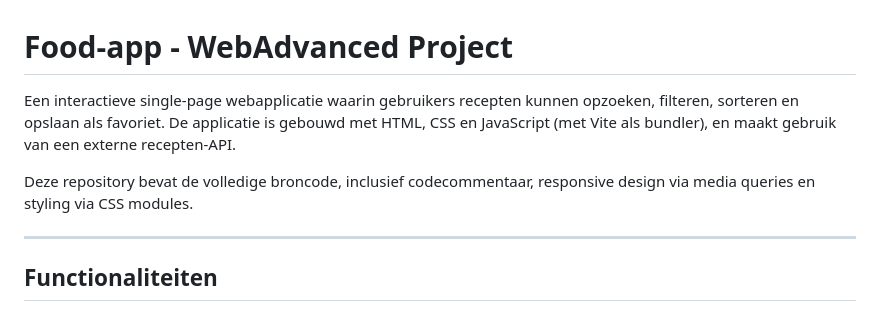
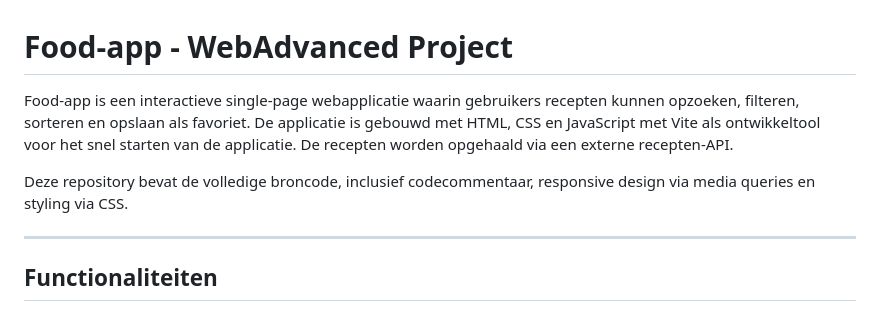
Before and after one commit to lauraSchets/food-app, a Markdown page: README.md, the part around the change. GitHub-like rendering.

Commit message:
Finalize README

```diff
--- a/README.md
+++ b/README.md
@@ -1,8 +1,8 @@
 # Food-app - WebAdvanced Project
 
-Een interactieve single-page webapplicatie waarin gebruikers recepten kunnen opzoeken, filteren, sorteren en opslaan als favoriet. De applicatie is gebouwd met HTML, CSS en JavaScript (met Vite als bundler), en maakt gebruik van een externe recepten-API.
+Food-app is een interactieve single-page webapplicatie waarin gebruikers recepten kunnen opzoeken, filteren, sorteren en opslaan als favoriet. De applicatie is gebouwd met HTML, CSS en JavaScript met Vite als ontwikkeltool voor het snel starten van de applicatie. De recepten worden opgehaald via een externe recepten-API.
 
-Deze repository bevat de volledige broncode, inclusief codecommentaar, responsive design via media queries en styling via CSS modules.
+Deze repository bevat de volledige broncode, inclusief codecommentaar, responsive design via media queries en styling via CSS.
 
 ---
 
```
